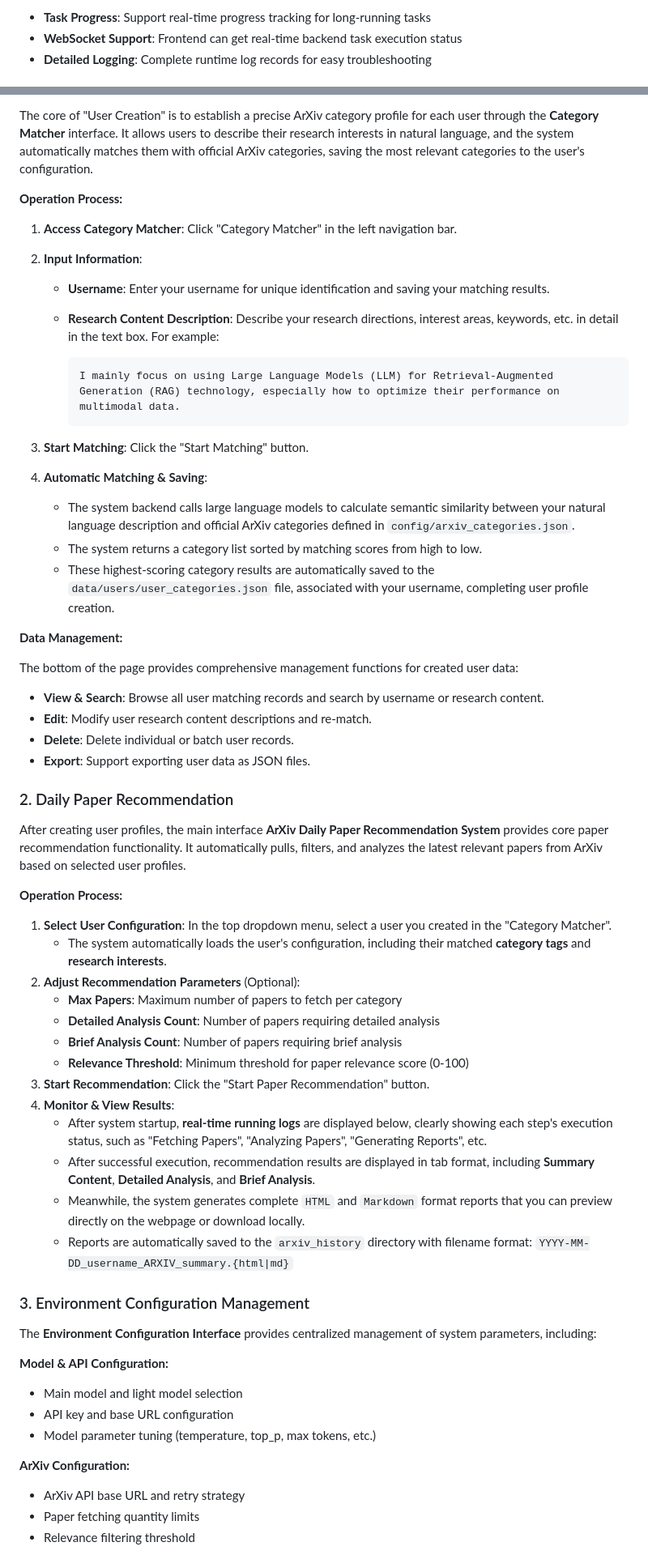
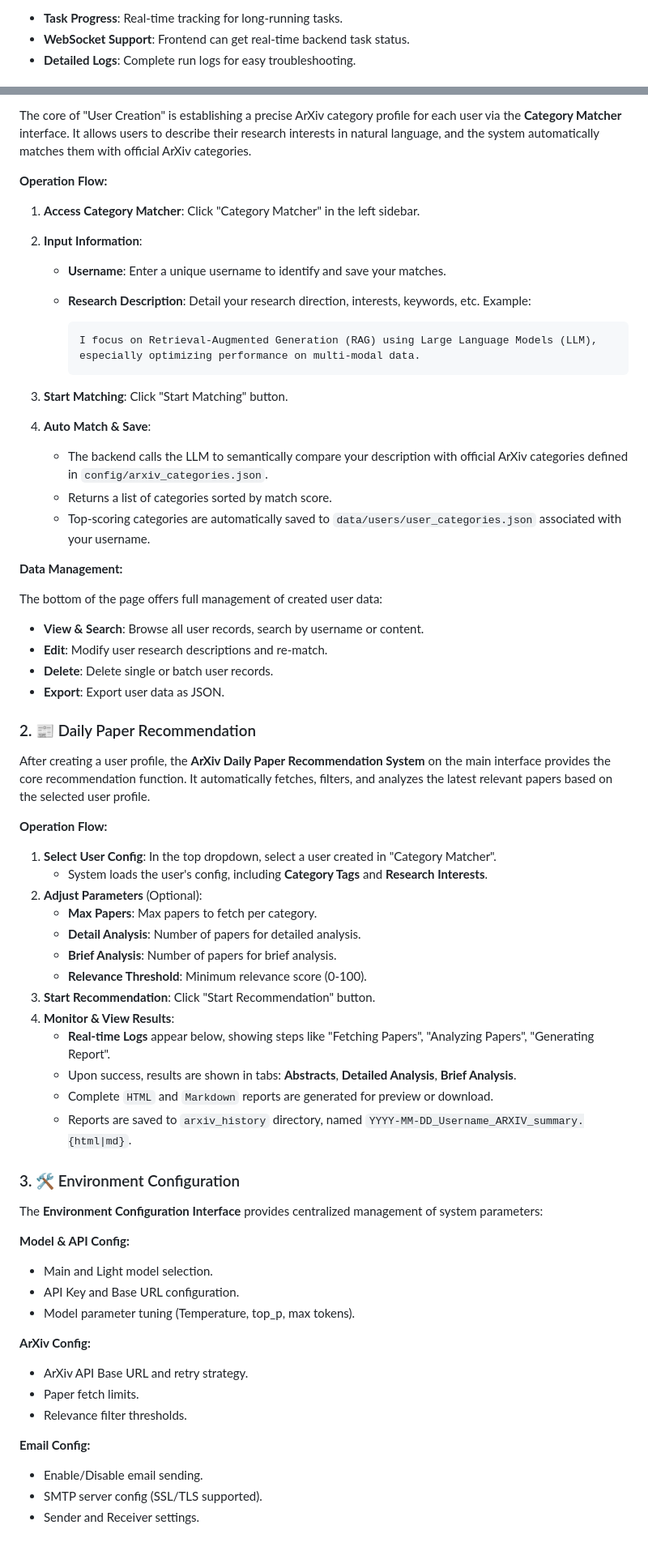
Before and after one commit to WhitePlusMS/arXiv-Daily-Summary, a Markdown page: README_EN.md, 2 parts joined by grey strips. Shown at 81% size. Drawn GitHub-style.

````diff
--- a/README_EN.md
+++ b/README_EN.md
@@ -119,5 +171,5 @@
 
-- **Task Progress**: Support real-time progress tracking for long-running tasks
-- **WebSocket Support**: Frontend can get real-time backend task execution status
-- **Detailed Logging**: Complete runtime log records for easy troubleshooting
+- **Task Progress**: Real-time tracking for long-running tasks.
+- **WebSocket Support**: Frontend can get real-time backend task status.
+- **Detailed Logs**: Complete run logs for easy troubleshooting.
 
@@ -305,63 +283,67 @@ Notes:
 
-The core of "User Creation" is to establish a precise ArXiv category profile for each user through the **Category Matcher** interface. It allows users to describe their research interests in natural language, and the system automatically matches them with official ArXiv categories, saving the most relevant categories to the user's configuration.
+The core of "User Creation" is establishing a precise ArXiv category profile for each user via the **Category Matcher** interface. It allows users to describe their research interests in natural language, and the system automatically matches them with official ArXiv categories.
 
-**Operation Process:**
+**Operation Flow:**
 
-1. **Access Category Matcher**: Click "Category Matcher" in the left navigation bar.
+1. **Access Category Matcher**: Click "Category Matcher" in the left sidebar.
 2. **Input Information**:
-    - **Username**: Enter your username for unique identification and saving your matching results.
-    - **Research Content Description**: Describe your research directions, interest areas, keywords, etc. in detail in the text box. For example:
+    - **Username**: Enter a unique username to identify and save your matches.
+    - **Research Description**: Detail your research direction, interests, keywords, etc. Example:
 
         ```
-        I mainly focus on using Large Language Models (LLM) for Retrieval-Augmented Generation (RAG) technology, especially how to optimize their performance on multimodal data.
+        I focus on Retrieval-Augmented Generation (RAG) using Large Language Models (LLM), especially optimizing performance on multi-modal data.
         ```
 
-3. **Start Matching**: Click the "Start Matching" button.
-4. **Automatic Matching & Saving**:
-    - The system backend calls large language models to calculate semantic similarity between your natural language description and official ArXiv categories defined in `config/arxiv_categories.json`.
-    - The system returns a category list sorted by matching scores from high to low.
-    - These highest-scoring category results are automatically saved to the `data/users/user_categories.json` file, associated with your username, completing user profile creation.
+3. **Start Matching**: Click "Start Matching" button.
+4. **Auto Match & Save**:
+    - The backend calls the LLM to semantically compare your description with official ArXiv categories defined in `config/arxiv_categories.json`.
+    - Returns a list of categories sorted by match score.
+    - Top-scoring categories are automatically saved to `data/users/user_categories.json` associated with your username.
 
 **Data Management:**
 
-The bottom of the page provides comprehensive management functions for created user data:
+The bottom of the page offers full management of created user data:
+- **View & Search**: Browse all user records, search by username or content.
+- **Edit**: Modify user research descriptions and re-match.
+- **Delete**: Delete single or batch user records.
+- **Export**: Export user data as JSON.
 
-- **View & Search**: Browse all user matching records and search by username or research content.
-- **Edit**: Modify user research content descriptions and re-match.
-- **Delete**: Delete individual or batch user records.
-- **Export**: Support exporting user data as JSON files.
+### 2. 📰 Daily Paper Recommendation
 
-### 2. Daily Paper Recommendation
+After creating a user profile, the **ArXiv Daily Paper Recommendation System** on the main interface provides the core recommendation function. It automatically fetches, filters, and analyzes the latest relevant papers based on the selected user profile.
 
-After creating user profiles, the main interface **ArXiv Daily Paper Recommendation System** provides core paper recommendation functionality. It automatically pulls, filters, and analyzes the latest relevant papers from ArXiv based on selected user profiles.
+**Operation Flow:**
 
-**Operation Process:**
+1. **Select User Config**: In the top dropdown, select a user created in "Category Matcher".
+    - System loads the user's config, including **Category Tags** and **Research Interests**.
+2. **Adjust Parameters** (Optional):
+    - **Max Papers**: Max papers to fetch per category.
+    - **Detail Analysis**: Number of papers for detailed analysis.
+    - **Brief Analysis**: Number of papers for brief analysis.
+    - **Relevance Threshold**: Minimum relevance score (0-100).
+3. **Start Recommendation**: Click "Start Recommendation" button.
+4. **Monitor & View Results**:
+    - **Real-time Logs** appear below, showing steps like "Fetching Papers", "Analyzing Papers", "Generating Report".
+    - Upon success, results are shown in tabs: **Abstracts**, **Detailed Analysis**, **Brief Analysis**.
+    - Complete `HTML` and `Markdown` reports are generated for preview or download.
+    - Reports are saved to `arxiv_history` directory, named `YYYY-MM-DD_Username_ARXIV_summary.{html|md}`.
 
-1. **Select User Configuration**: In the top dropdown menu, select a user you created in the "Category Matcher".
-    - The system automatically loads the user's configuration, including their matched **category tags** and **research interests**.
-2. **Adjust Recommendation Parameters** (Optional):
-    - **Max Papers**: Maximum number of papers to fetch per category
-    - **Detailed Analysis Count**: Number of papers requiring detailed analysis
-    - **Brief Analysis Count**: Number of papers requiring brief analysis
-    - **Relevance Threshold**: Minimum threshold for paper relevance score (0-100)
-3. **Start Recommendation**: Click the "Start Paper Recommendation" button.
-4. **Monitor & View Results**:
-    - After system startup, **real-time running logs** are displayed below, clearly showing each step's execution status, such as "Fetching Papers", "Analyzing Papers", "Generating Reports", etc.
-    - After successful execution, recommendation results are displayed in tab format, including **Summary Content**, **Detailed Analysis**, and **Brief Analysis**.
-    - Meanwhile, the system generates complete `HTML` and `Markdown` format reports that you can preview directly on the webpage or download locally.
-    - Reports are automatically saved to the `arxiv_history` directory with filename format: `YYYY-MM-DD_username_ARXIV_summary.{html|md}`
+### 3. 🛠️ Environment Configuration
 
-### 3. Environment Configuration Management
+The **Environment Configuration Interface** provides centralized management of system parameters:
 
-The **Environment Configuration Interface** provides centralized management of system parameters, including:
+**Model & API Config:**
+- Main and Light model selection.
+- API Key and Base URL configuration.
+- Model parameter tuning (Temperature, top_p, max tokens).
 
-**Model & API Configuration:**
-- Main model and light model selection
-- API key and base URL configuration
-- Model parameter tuning (temperature, top_p, max tokens, etc.)
+**ArXiv Config:**
+- ArXiv API Base URL and retry strategy.
+- Paper fetch limits.
+- Relevance filter thresholds.
 
-**ArXiv Configuration:**
-- ArXiv API base URL and retry strategy
-- Paper fetching quantity limits
-- Relevance filtering threshold
+**Email Config:**
+- Enable/Disable email sending.
+- SMTP server config (SSL/TLS supported).
+- Sender and Receiver settings.
 
````
Also changed, not shown: other parts of README_EN.md (+212 -235 lines), README.md (+95 -114 lines).
